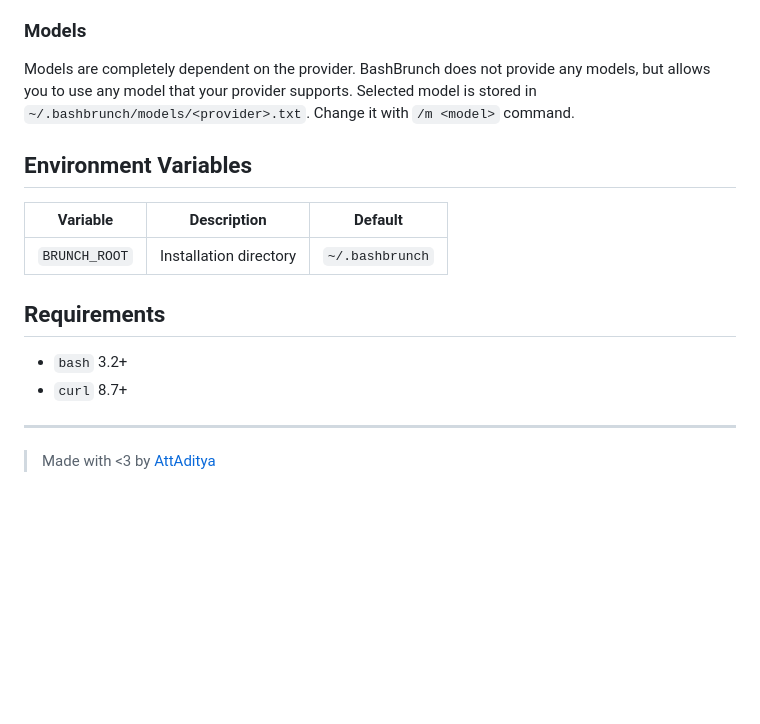
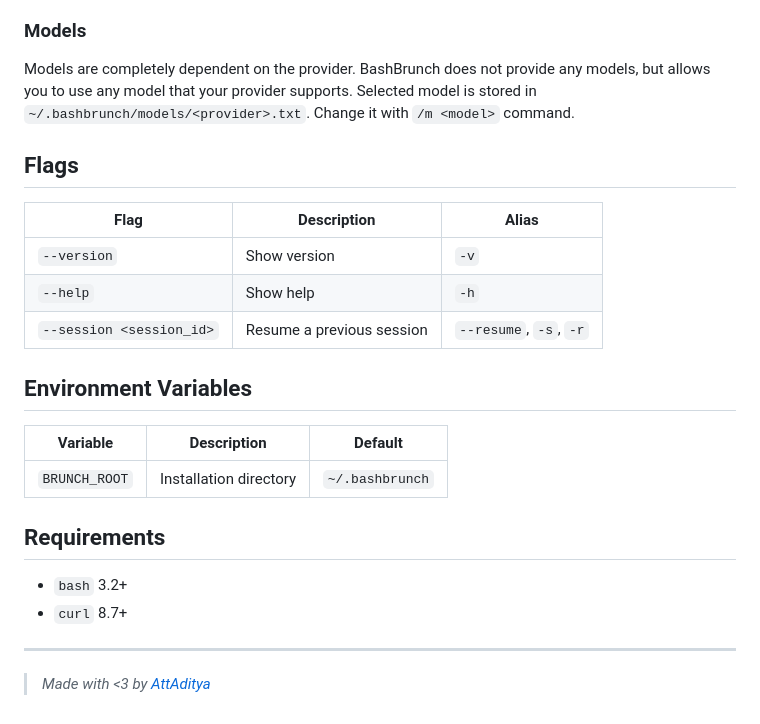
Before and after one commit to AttAditya/bashbrunch, a Markdown page: README.md, the part around the change. Drawn GitHub-style; blank space fills up the shorter version.

Commit message:
chore: README

```diff
--- a/README.md
+++ b/README.md
@@ -168,6 +168,14 @@ Find the provider scripts in `providers/` folder in the installation directory (
 
 Models are completely dependent on the provider. BashBrunch does not provide any models, but allows you to use any model that your provider supports. Selected model is stored in `~/.bashbrunch/models/<provider>.txt`. Change it with `/m <model>` command.
 
+## Flags
+
+| Flag | Description | Alias |
+|------|-------------|-------|
+| `--version` | Show version | `-v` |
+| `--help` | Show help | `-h` |
+| `--session <session_id>` | Resume a previous session | `--resume`, `-s`, `-r` |
+
 ## Environment Variables
 
 | Variable | Description | Default |
@@ -181,4 +189,4 @@ Models are completely dependent on the provider. BashBrunch does not provide any
 
 ---
 
-> Made with <3 by [AttAditya](https://attaditya.space)
+> _Made with <3 by [AttAditya](https://attaditya.space)_
```
